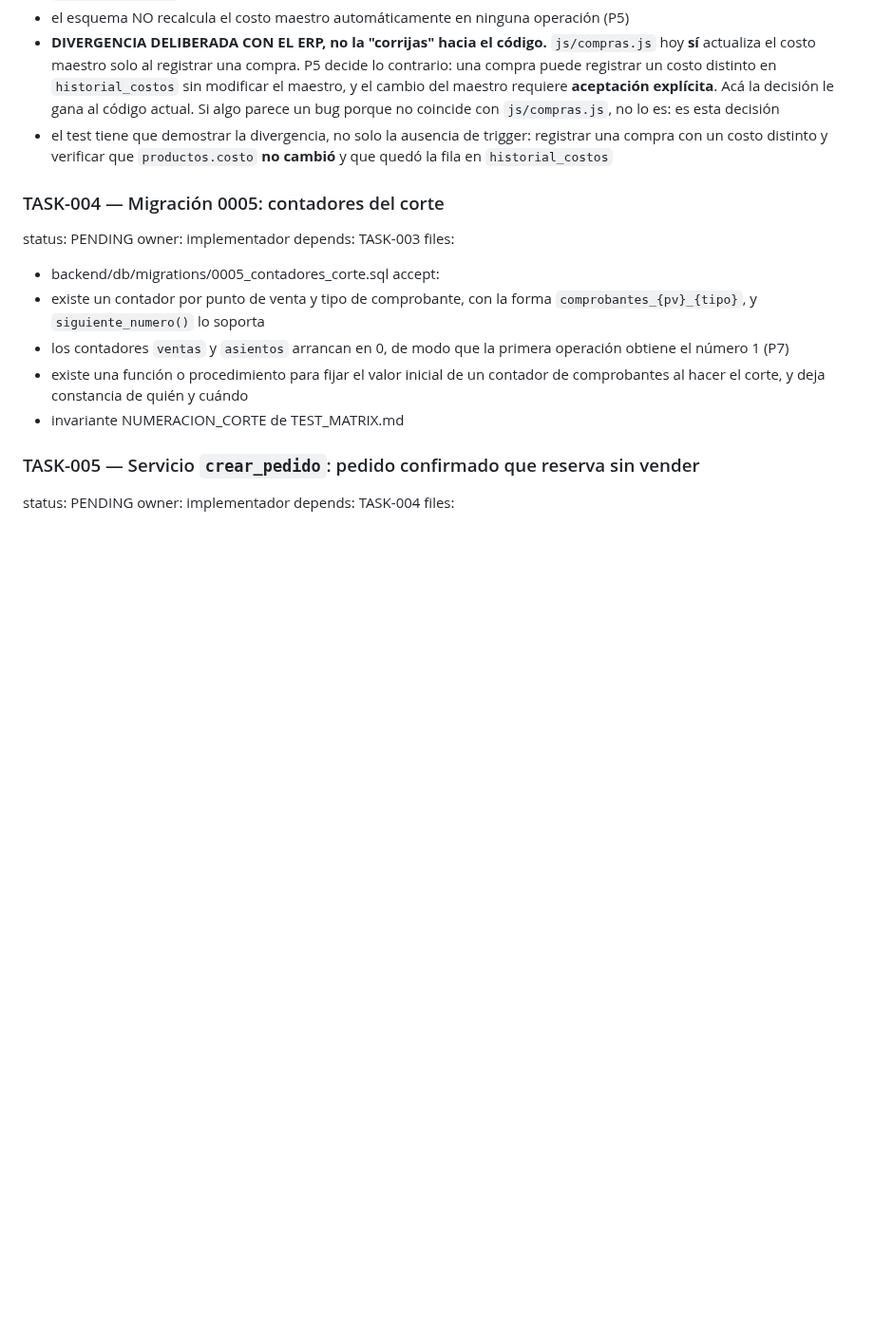
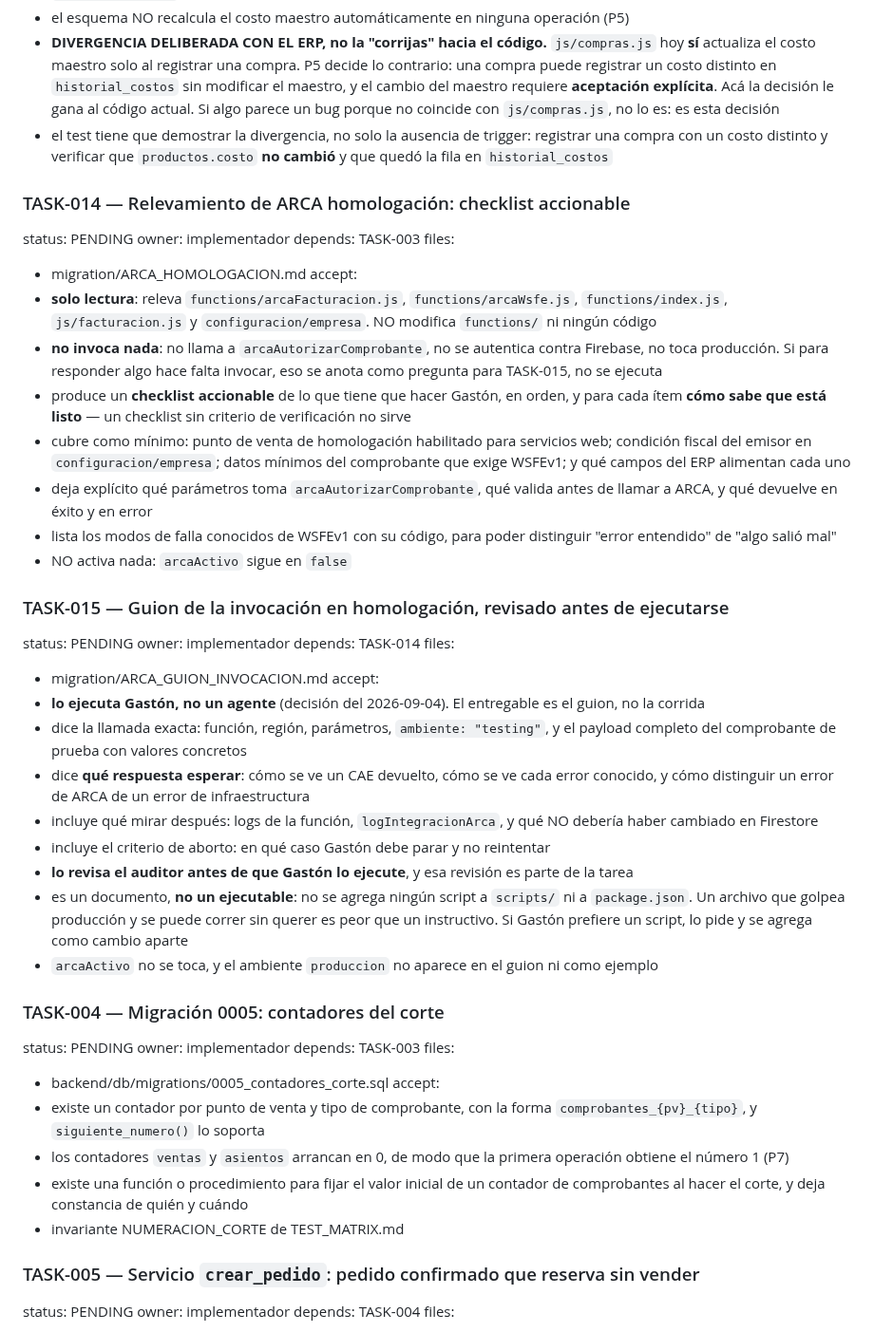
Before and after one commit to delfinohogar/delfino-erp, a Markdown page: migration/TASKS.md, the part around the change. Shown at 95% size. Rendered like a GitHub page; blank space fills up the shorter version.

```diff
--- a/migration/TASKS.md
+++ b/migration/TASKS.md
@@ -140,6 +140,37 @@ accept:
 - **DIVERGENCIA DELIBERADA CON EL ERP, no la "corrijas" hacia el código.** `js/compras.js` hoy **sí** actualiza el costo maestro solo al registrar una compra. P5 decide lo contrario: una compra puede registrar un costo distinto en `historial_costos` sin modificar el maestro, y el cambio del maestro requiere **aceptación explícita**. Acá la decisión le gana al código actual. Si algo parece un bug porque no coincide con `js/compras.js`, no lo es: es esta decisión
 - el test tiene que demostrar la divergencia, no solo la ausencia de trigger: registrar una compra con un costo distinto y verificar que `productos.costo` **no cambió** y que quedó la fila en `historial_costos`
 
+### TASK-014 — Relevamiento de ARCA homologación: checklist accionable
+status: PENDING
+owner: implementador
+depends: TASK-003
+files:
+- migration/ARCA_HOMOLOGACION.md
+accept:
+- **solo lectura**: releva `functions/arcaFacturacion.js`, `functions/arcaWsfe.js`, `functions/index.js`, `js/facturacion.js` y `configuracion/empresa`. NO modifica `functions/` ni ningún código
+- **no invoca nada**: no llama a `arcaAutorizarComprobante`, no se autentica contra Firebase, no toca producción. Si para responder algo hace falta invocar, eso se anota como pregunta para TASK-015, no se ejecuta
+- produce un **checklist accionable** de lo que tiene que hacer Gastón, en orden, y para cada ítem **cómo sabe que está listo** — un checklist sin criterio de verificación no sirve
+- cubre como mínimo: punto de venta de homologación habilitado para servicios web; condición fiscal del emisor en `configuracion/empresa`; datos mínimos del comprobante que exige WSFEv1; y qué campos del ERP alimentan cada uno
+- deja explícito qué parámetros toma `arcaAutorizarComprobante`, qué valida antes de llamar a ARCA, y qué devuelve en éxito y en error
+- lista los modos de falla conocidos de WSFEv1 con su código, para poder distinguir "error entendido" de "algo salió mal"
+- NO activa nada: `arcaActivo` sigue en `false`
+
+### TASK-015 — Guion de la invocación en homologación, revisado antes de ejecutarse
+status: PENDING
+owner: implementador
+depends: TASK-014
+files:
+- migration/ARCA_GUION_INVOCACION.md
+accept:
+- **lo ejecuta Gastón, no un agente** (decisión del 2026-09-04). El entregable es el guion, no la corrida
+- dice la llamada exacta: función, región, parámetros, `ambiente: "testing"`, y el payload completo del comprobante de prueba con valores concretos
+- dice **qué respuesta esperar**: cómo se ve un CAE devuelto, cómo se ve cada error conocido, y cómo distinguir un error de ARCA de un error de infraestructura
+- incluye qué mirar después: logs de la función, `logIntegracionArca`, y qué NO debería haber cambiado en Firestore
+- incluye el criterio de aborto: en qué caso Gastón debe parar y no reintentar
+- **lo revisa el auditor antes de que Gastón lo ejecute**, y esa revisión es parte de la tarea
+- es un documento, **no un ejecutable**: no se agrega ningún script a `scripts/` ni a `package.json`. Un archivo que golpea producción y se puede correr sin querer es peor que un instructivo. Si Gastón prefiere un script, lo pide y se agrega como cambio aparte
+- `arcaActivo` no se toca, y el ambiente `produccion` no aparece en el guion ni como ejemplo
+
 ### TASK-004 — Migración 0005: contadores del corte
 status: PENDING
 owner: implementador
```
Also changed, not shown: migration/DECISIONS.md (+29 -0 lines).
